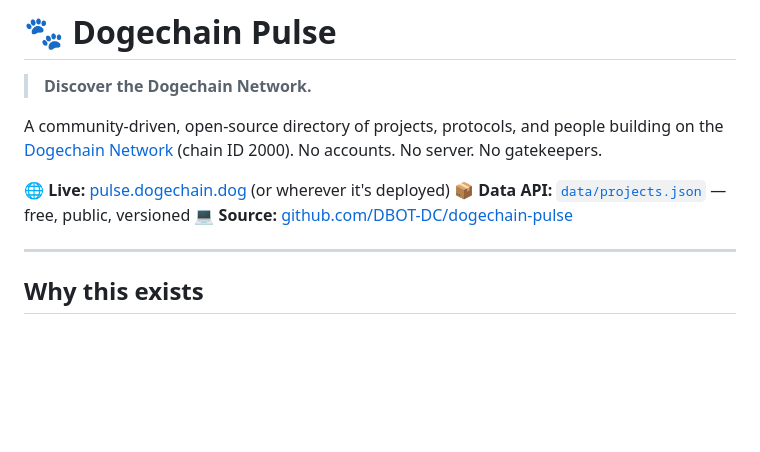
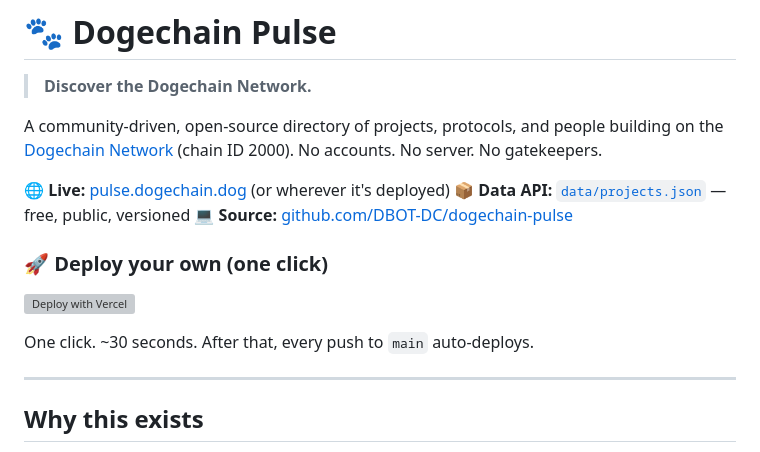
Before and after one commit to DBOT-DC/dogechain-pulse, a Markdown page: README.md, the part around the change. GitHub-like rendering; blank space fills up the shorter version; grey boxes are pictures that could not be loaded.

Commit message:
README: add Vercel Deploy button (one-click, requires first human click)

```diff
--- a/README.md
+++ b/README.md
@@ -7,6 +7,12 @@ A community-driven, open-source directory of projects, protocols, and people bui
 🌐 **Live:** [pulse.dogechain.dog](https://pulse.dogechain.dog) (or wherever it's deployed)
 📦 **Data API:** [`data/projects.json`](./data/projects.json) — free, public, versioned
 💻 **Source:** [github.com/DBOT-DC/dogechain-pulse](https://github.com/DBOT-DC/dogechain-pulse)
+
+### 🚀 Deploy your own (one click)
+
+[![Deploy with Vercel](https://vercel.com/button)](https://vercel.com/new/clone?repository-url=https://github.com/DBOT-DC/dogechain-pulse&project-name=dogechain-pulse)
+
+One click. ~30 seconds. After that, every push to `main` auto-deploys.
 
 ---
 
```
